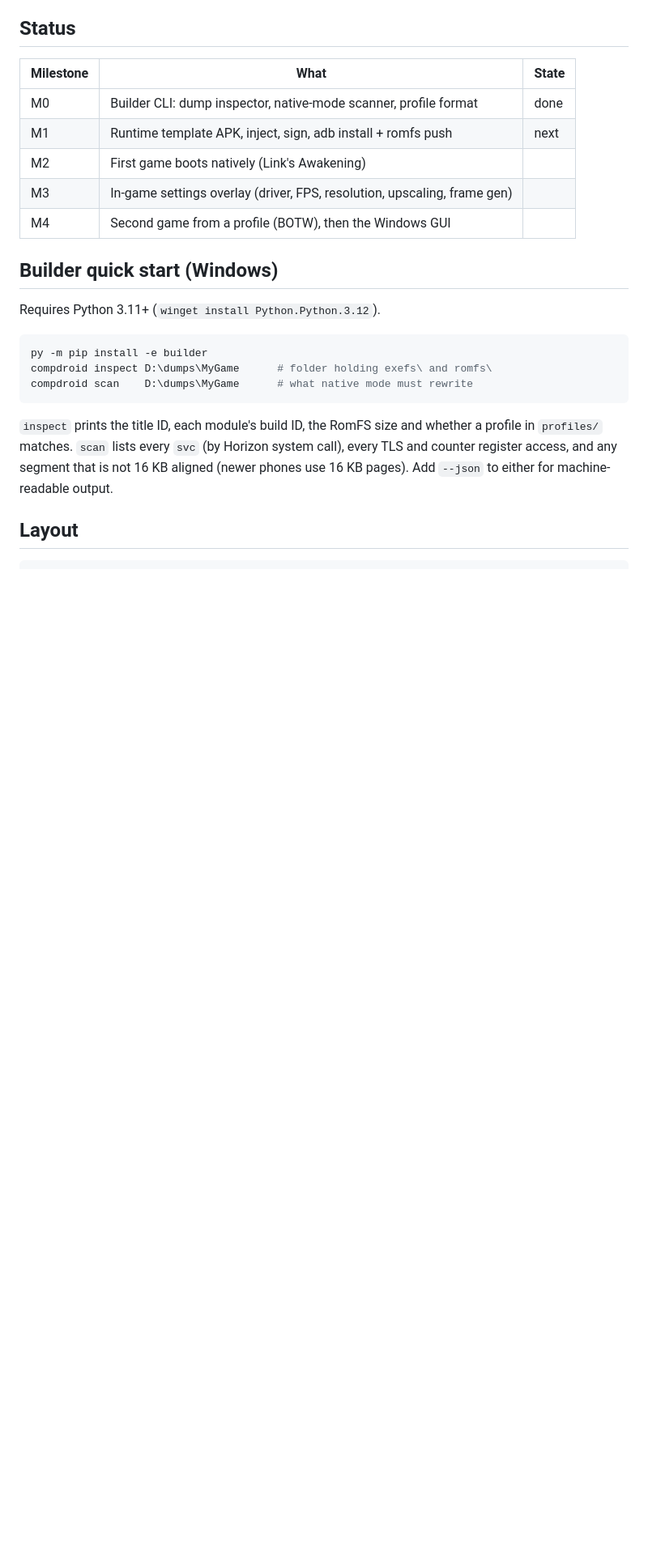
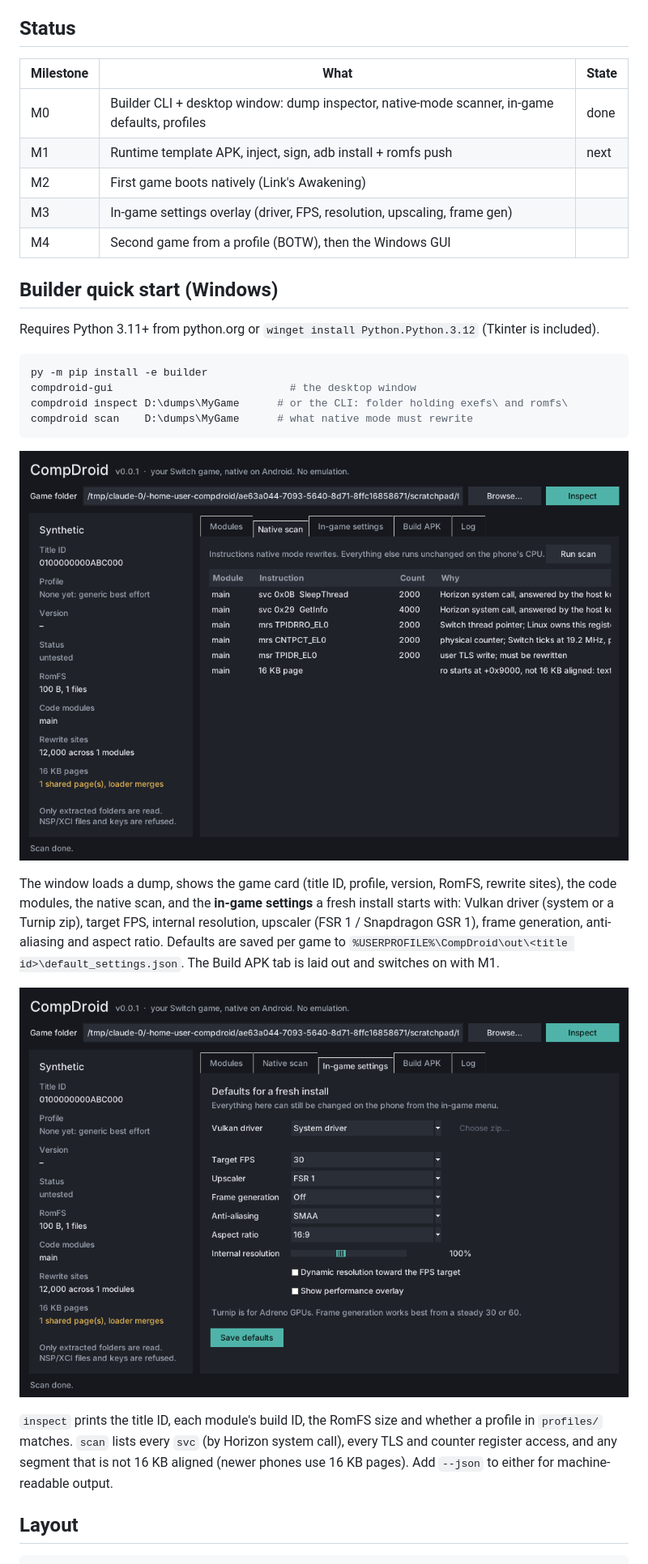
Before and after one commit to drluciano/compdroid, a Markdown page: README.md, the part around the change. Shown at 81% size. Rendered like a GitHub page; pictures changed too: docs/images/gui-scan.png (added), docs/images/gui-settings.png (added); blank space fills up the shorter version.

````diff
--- a/README.md
+++ b/README.md
@@ -20,7 +20,7 @@ Full research and plan: [docs/ARCHITECTURE.md](docs/ARCHITECTURE.md).
 
 | Milestone | What | State |
 | --- | --- | --- |
-| M0 | Builder CLI: dump inspector, native-mode scanner, profile format | done |
+| M0 | Builder CLI + desktop window: dump inspector, native-mode scanner, in-game defaults, profiles | done |
 | M1 | Runtime template APK, inject, sign, adb install + romfs push | next |
 | M2 | First game boots natively (Link's Awakening) | |
 | M3 | In-game settings overlay (driver, FPS, resolution, upscaling, frame gen) | |
@@ -28,13 +28,25 @@ Full research and plan: [docs/ARCHITECTURE.md](docs/ARCHITECTURE.md).
 
 ## Builder quick start (Windows)
 
-Requires Python 3.11+ (`winget install Python.Python.3.12`).
+Requires Python 3.11+ from python.org or `winget install Python.Python.3.12` (Tkinter is included).
 
 ```powershell
 py -m pip install -e builder
-compdroid inspect D:\dumps\MyGame      # folder holding exefs\ and romfs\
+compdroid-gui                            # the desktop window
+compdroid inspect D:\dumps\MyGame      # or the CLI: folder holding exefs\ and romfs\
 compdroid scan    D:\dumps\MyGame      # what native mode must rewrite
 ```
+
+![Native scan](docs/images/gui-scan.png)
+
+The window loads a dump, shows the game card (title ID, profile, version, RomFS, rewrite sites),
+the code modules, the native scan, and the **in-game settings** a fresh install starts with:
+Vulkan driver (system or a Turnip zip), target FPS, internal resolution, upscaler (FSR 1 /
+Snapdragon GSR 1), frame generation, anti-aliasing and aspect ratio. Defaults are saved per game to
+`%USERPROFILE%\CompDroid\out\<title id>\default_settings.json`. The Build APK tab is laid out and
+switches on with M1.
+
+![In-game settings](docs/images/gui-settings.png)
 
 `inspect` prints the title ID, each module's build ID, the RomFS size and whether a profile
 in `profiles/` matches. `scan` lists every `svc` (by Horizon system call), every TLS and
````
Also changed, not shown: 6 other files.
